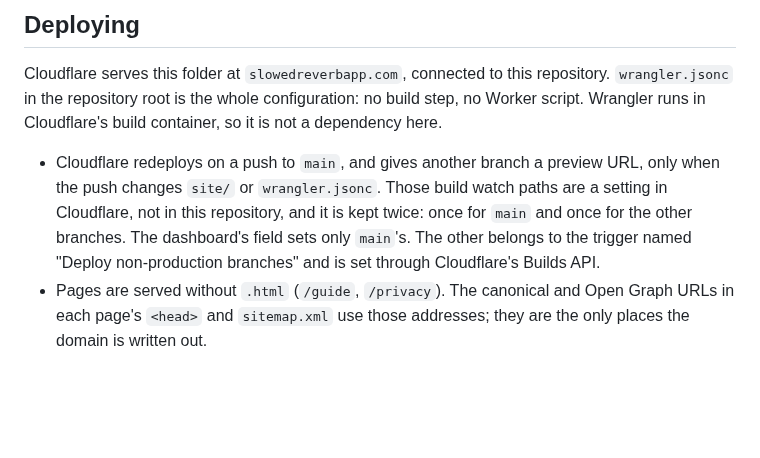
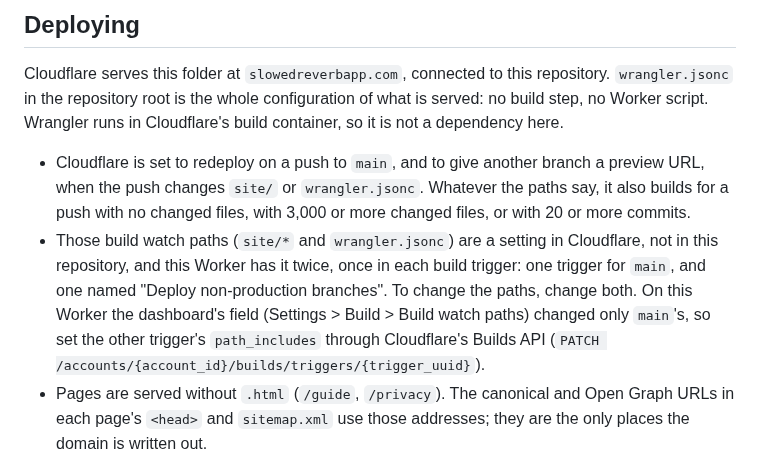
Before and after one commit to sahinozan/slowed-and-reverb, a Markdown page: site/README.md, the part around the change. Drawn GitHub-style; blank space fills up the shorter version.

Commit message:
Say the paths are what Cloudflare is set to watch, name its exceptions, and say how to change both triggers
A review found that 'only when' promised too much: Cloudflare builds
whatever the paths say for a push with no changed files, 3,000 or more
changed files, or 20 or more commits, and a skipped preview hasn't been
seen yet. The bullet now says what Cloudflare is set to do and names those
exceptions. A second bullet says where the dashboard's field is, which
field the API call sets, that both triggers need changing, and that the
dashboard's behavior was seen on this Worker. The introduction no longer
calls wrangler.jsonc the whole configuration without saying of what.

```diff
--- a/site/README.md
+++ b/site/README.md
@@ -97,15 +97,20 @@ drawn by `npm run store:assets` together with the store art.
 
 Cloudflare serves this folder at `slowedreverbapp.com`, connected to this
 repository. `wrangler.jsonc` in the repository root is the whole
-configuration: no build step, no Worker script. Wrangler runs in Cloudflare's
-build container, so it is not a dependency here.
+configuration of what is served: no build step, no Worker script. Wrangler
+runs in Cloudflare's build container, so it is not a dependency here.
 
-- Cloudflare redeploys on a push to `main`, and gives another branch a preview
-  URL, only when the push changes `site/` or `wrangler.jsonc`. Those build
-  watch paths are a setting in Cloudflare, not in this repository, and it is
-  kept twice: once for `main` and once for the other branches. The dashboard's
-  field sets only `main`'s. The other belongs to the trigger named "Deploy
-  non-production branches" and is set through Cloudflare's Builds API.
+- Cloudflare is set to redeploy on a push to `main`, and to give another
+  branch a preview URL, when the push changes `site/` or `wrangler.jsonc`.
+  Whatever the paths say, it also builds for a push with no changed files,
+  with 3,000 or more changed files, or with 20 or more commits.
+- Those build watch paths (`site/*` and `wrangler.jsonc`) are a setting in
+  Cloudflare, not in this repository, and this Worker has it twice, once in
+  each build trigger: one trigger for `main`, and one named "Deploy
+  non-production branches". To change the paths, change both. On this Worker
+  the dashboard's field (Settings > Build > Build watch paths) changed only
+  `main`'s, so set the other trigger's `path_includes` through Cloudflare's
+  Builds API (`PATCH /accounts/{account_id}/builds/triggers/{trigger_uuid}`).
 - Pages are served without `.html` (`/guide`, `/privacy`). The canonical and
   Open Graph URLs in each page's `<head>` and `sitemap.xml` use those addresses;
   they are the only places the domain is written out.
```
